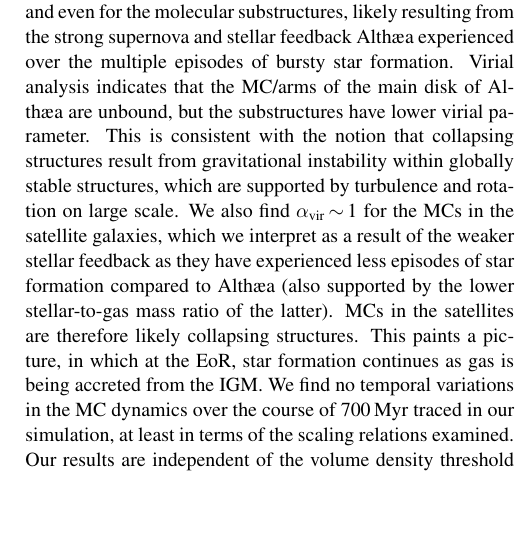
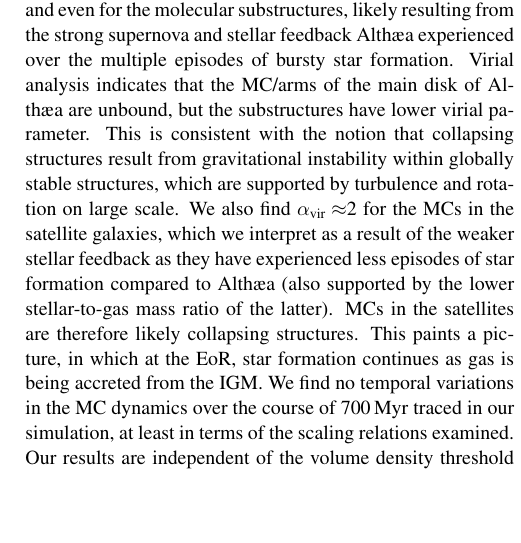
Before and after one commit to astro313/mc_eor, a LaTeX document (WRITEUP/ms.tex): part of one column of page 17 of 18, cut so that both start at the same text. Compiled offline with pdfLaTeX; a LaTeX package or settings file that is missing is left out.

Commit message:
use alpha_vir\approx2 thruout paper for consistency

```diff
--- a/WRITEUP/ms.tex
+++ b/WRITEUP/ms.tex
@@ -961,7 +961,7 @@ the strong supernova and stellar feedback \flower experienced over the multiple
 Virial analysis indicates that the MC/arms of the main disk of \flower are unbound, but the substructures have lower virial parameter.
 This is consistent with the notion that collapsing structures result from gravitational instability within globally stable structures, which are
 supported by turbulence and rotation on large scale.
-We also find $\alpha_{\rm vir}$\ssim1 for the MCs in the satellite galaxies, which we interpret as a result of the weaker stellar feedback as they have
+We also find $\alpha_{\rm vir}\approx$2 for the MCs in the satellite galaxies, which we interpret as a result of the weaker stellar feedback as they have
 experienced less episodes of \SF compared to \flower (also supported by the lower stellar-to-gas mass ratio of the latter).
 MCs in the satellites are therefore likely collapsing structures. This paints a picture, in which at the EoR, \SF continues
 as gas is being accreted from the IGM.
```
Also changed, not shown: WRITEUP/ms.tex (2 more changed lines).
